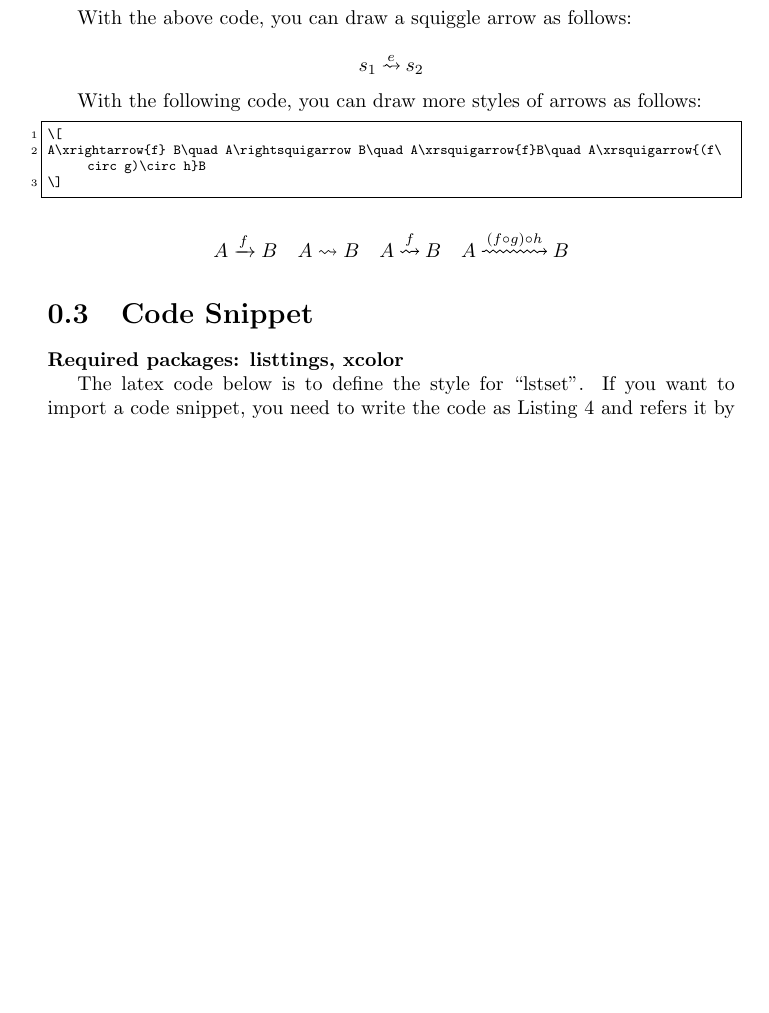
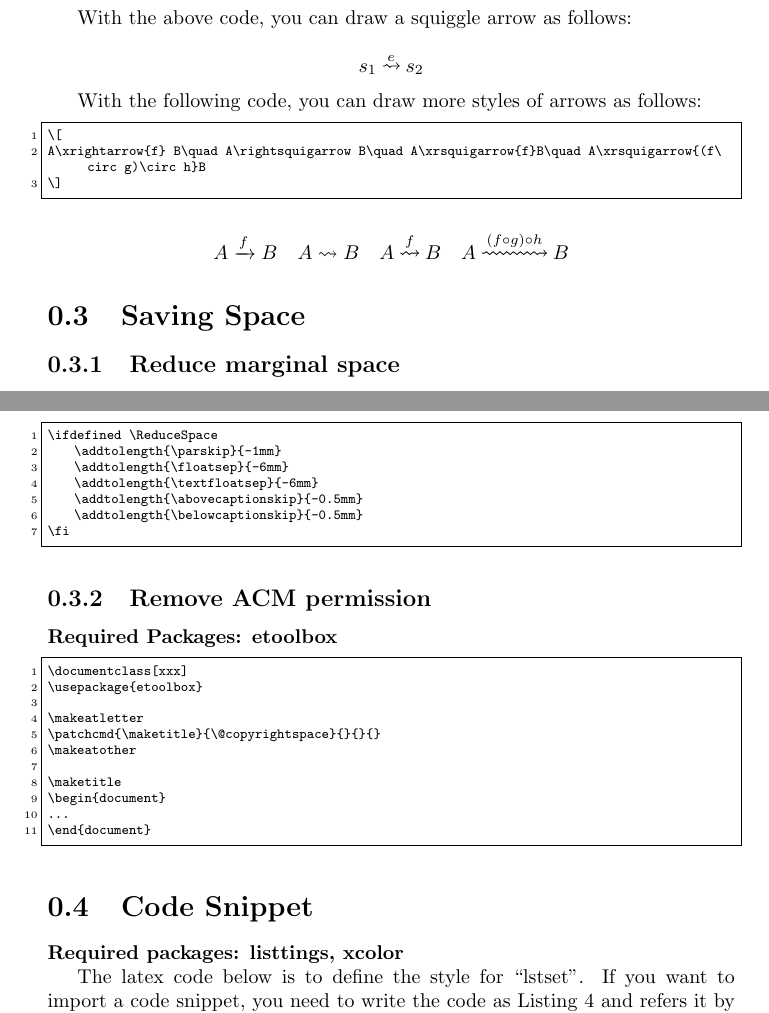
Before and after one commit to impillar/CoolLatex, a LaTeX document (coollatex.tex, which reads space.tex): part of page 2 of 4 before the commit and two parts of pages 2 and 3 of 4 after it, the two joined at a grey line, cut so that both start at the same text, the shorter picture padded with empty space. Compiled offline with pdfLaTeX.

Commit message:
saving space

```diff
--- /dev/null
+++ b/space.tex
@@ -0,0 +1,28 @@
+\section{Saving Space}
+
+\subsection{Reduce marginal space}
+\begin{lstlisting}
+\ifdefined \ReduceSpace
+    \addtolength{\parskip}{-1mm}
+    \addtolength{\floatsep}{-6mm}
+    \addtolength{\textfloatsep}{-6mm}
+    \addtolength{\abovecaptionskip}{-0.5mm}
+    \addtolength{\belowcaptionskip}{-0.5mm}
+\fi
+\end{lstlisting}
+
+\subsection{Remove ACM permission}
+\noindent\textbf{Required Packages: etoolbox}
+\begin{lstlisting}
+\documentclass[xxx]
+\usepackage{etoolbox}
+
+\makeatletter
+\patchcmd{\maketitle}{\@copyrightspace}{}{}{}
+\makeatother
+
+\maketitle
+\begin{document}
+...
+\end{document}
+\end{lstlisting}
```
Also changed, not shown: coollatex.tex (+1 -2 lines), coollatex.pdf, 1 other file.
